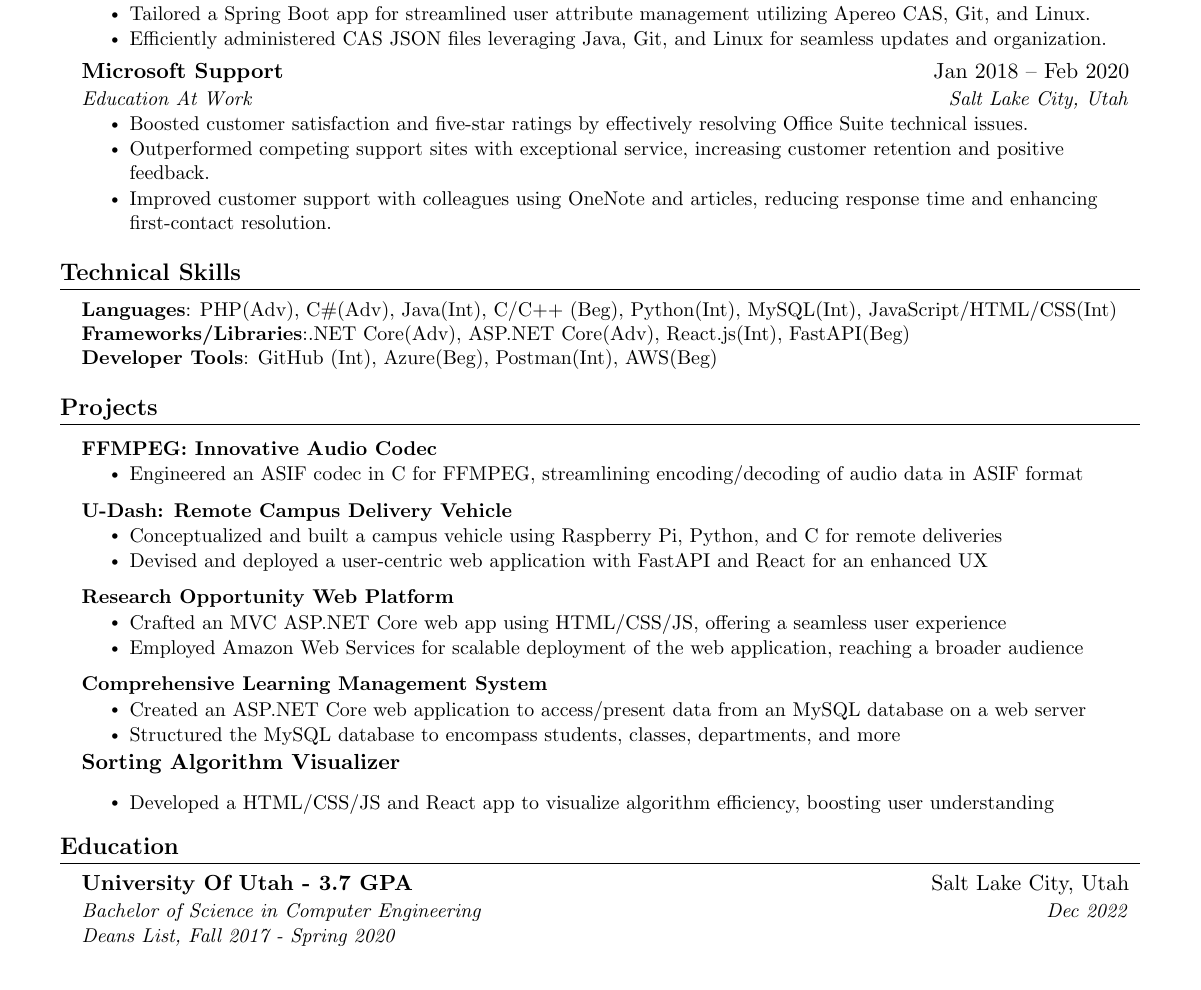
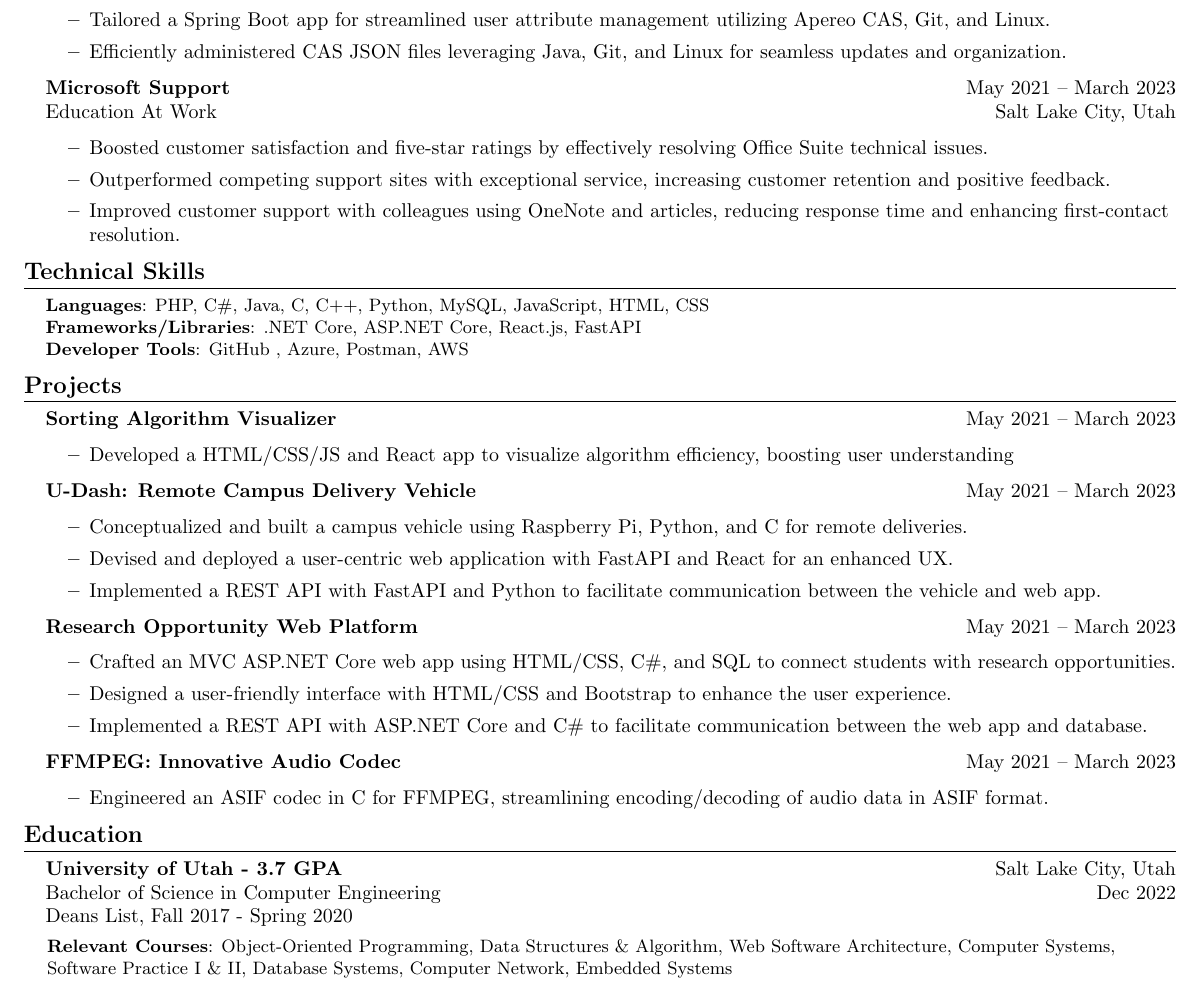
Before and after one commit to ZahidSafi/ZahidSafiResume, a LaTeX CV (ZahidSafiResume.tex): part of the page, cut so that both start at the same text. Compiled offline with pdfLaTeX.

Commit message:
big overhaul of the resume, removed unused stuff

```diff
--- a/ZahidSafiResume.tex
+++ b/ZahidSafiResume.tex
@@ -5,7 +5,8 @@
 % License : MIT
 %------------------------
 
-\documentclass[letterpaper,11pt]{article}
+\documentclass[letterpaper,1pt]{article}
+
 
 \usepackage{latexsym}
 \usepackage[empty]{fullpage}
@@ -131,2 +80,17 @@
+              \begin{itemize}
+                \item{Partnered to modernize the University’s login page using Apereo CAS, Git, Tomcat, HTML, and Linux.}
+                \item{Tailored a Spring Boot app for streamlined user attribute management utilizing Apereo CAS, Git, and Linux.}
+                \item{ Efficiently administered CAS JSON files leveraging Java, Git, and Linux for seamless updates and organization.}
+              \end{itemize}
+        }
 
-\resumeItemListEnd
+  \item{
+              \textbf{Microsoft Support} \hfill May 2021 -- March 2023 \\
+              Education At Work \hfill Salt Lake City, Utah \\
+              \begin{itemize}
+                \item{Boosted customer satisfaction and five-star ratings by effectively resolving Office Suite technical issues.}
+                \item{Outperformed competing support sites with exceptional service, increasing customer retention and positive
+                            feedback.}
+                \item{Improved customer support with colleagues using OneNote and articles, reducing response time and enhancing
+                            first-contact resolution.}
+              \end{itemize}
@@ -137,76 +99,65 @@
-\resumeItemListStart
-\resumeItem{Partnered to modernize the University's login page using Apereo CAS, Git, Tomcat, HTML, and Linux.}
-\resumeItem{Tailored a Spring Boot app for streamlined user attribute management utilizing Apereo CAS, Git, and Linux.}
-\resumeItem{Efficiently administered CAS JSON files leveraging Java, Git, and Linux for seamless updates and organization.}
-\resumeItemListEnd
+\end{itemize}
 
-
-\resumeSubheading
-{Microsoft Support}{Jan 2018 -- Feb 2020}
-{Education At Work}{Salt Lake City, Utah}
-\resumeItemListStart
-\resumeItem{Boosted customer satisfaction and five-star ratings by effectively resolving Office Suite technical issues.}
-\resumeItem{Outperformed competing support sites with exceptional service, increasing customer retention and positive feedback.}
-\resumeItem{Improved customer support with colleagues using OneNote and articles, reducing response time and enhancing first-contact resolution.}
-\resumeItemListEnd
-\resumeItemListEnd
+%-----------TECHNICAL SKILLS-----------
 
 \section{\textbf{Technical Skills}}
-\begin{itemize}[leftmargin=0.15in, label={}]
+\begin{itemize}[leftmargin=0.15in, itemsep=0pt, parsep=0pt, label={}]
   \small{\item{
-                    \textbf{Languages}{: PHP(Adv), C\#(Adv), Java(Int), C/C++ (Beg), Python(Int), MySQL(Int),  JavaScript/HTML/CSS(Int)} \\
-                    \textbf{Frameworks/Libraries}{:.NET Core(Adv), ASP.NET Core(Adv), React.js(Int), FastAPI(Beg)} \\
-                    \textbf{Developer Tools}{: GitHub (Int), Azure(Beg), Postman(Int), AWS(Beg)} \\
+                \textbf{Languages}{: PHP, C\#, Java, C, C++, Python, MySQL,  JavaScript, HTML, CSS} \\
+                \textbf{Frameworks/Libraries}{: .NET Core, ASP.NET Core, React.js, FastAPI} \\
+                \textbf{Developer Tools}{: GitHub , Azure, Postman, AWS} \\
           }}
 \end{itemize}
 
 
 %-----------PROJECTS-----------
+
 \section{\textbf{Projects}}
-\resumeSubHeadingListStart
-\resumeProjectHeading
-{\textbf{FFMPEG: Innovative Audio Codec} }{}
-\resumeItemListStart
-\resumeItem{Engineered an ASIF codec in C for FFMPEG, streamlining encoding/decoding of audio data in ASIF format}
-\resumeItemListEnd
-\resumeProjectHeading
-{\textbf{U-Dash: Remote Campus Delivery Vehicle} }{}
-\resumeItemListStart
-\resumeItem{Conceptualized and built a campus vehicle using Raspberry Pi, Python, and C for remote deliveries}
-\resumeItem{Devised and deployed a user-centric web application with FastAPI and React for an enhanced UX}
-\resumeItemListEnd
-\resumeProjectHeading
-{\textbf{Research Opportunity Web Platform} }{}
-\resumeItemListStart
-\resumeItem{Crafted an MVC ASP.NET Core web app using HTML/CSS/JS, offering a seamless user experience}
-\resumeItem{Employed Amazon Web Services for scalable deployment of the web application, reaching a broader audience}
-\resumeItemListEnd
-\resumeProjectHeading
-{\textbf{Comprehensive Learning Management System} }{}
-\resumeItemListStart
-\resumeItem{Created an ASP.NET Core web application to access/present data from an MySQL database on a web server}
-\resumeItem{Structured the MySQL database to encompass students, classes, departments, and more}
-\resumeItemListEnd
-{\textbf{Sorting Algorithm Visualizer} }{}
-\resumeItemListStart
-\resumeItem{Developed a HTML/CSS/JS and React app to visualize algorithm efficiency, boosting user understanding}
-\resumeItemListEnd
+\begin{itemize}[leftmargin=0.15in, itemsep=0pt, parsep=0pt, label={}]
+  \item{
+              \textbf{Sorting Algorithm Visualizer} \hfill May 2021 -- March 2023 \\
+              \begin{itemize}
+                \item{Developed a HTML/CSS/JS and React app to visualize algorithm efficiency, boosting user understanding}
+              \end{itemize}
+        }
+  \item{
+              \textbf{U-Dash: Remote Campus Delivery Vehicle} \hfill May 2021 -- March 2023 \\
+              \begin{itemize}
+                \item{Conceptualized and built a campus vehicle using Raspberry Pi, Python, and C for remote deliveries.}
+                \item{Devised and deployed a user-centric web application with FastAPI and React for an enhanced UX.}
+                \item{Implemented a REST API with FastAPI and Python to facilitate communication between the vehicle and web app.}
+              \end{itemize}
+        }
+  \item{
+              \textbf{Research Opportunity Web Platform} \hfill May 2021 -- March 2023 \\
+              \begin{itemize}
+                \item{Crafted an MVC ASP.NET Core web app using HTML/CSS, C\#, and SQL to connect students with research opportunities.}
+                \item{Designed a user-friendly interface with HTML/CSS and Bootstrap to enhance the user experience.}
+                \item{Implemented a REST API with ASP.NET Core and C\# to facilitate communication between the web app and database.}
+              \end{itemize}
+        }
+  \item{
+              \textbf{FFMPEG: Innovative Audio Codec} \hfill May 2021 -- March 2023 \\
+              \begin{itemize}
+                \item{Engineered an ASIF codec in C for FFMPEG, streamlining encoding/decoding of audio data in ASIF format.}
+              \end{itemize}
+        }
+
+\end{itemize}
 
 
 
-\resumeSubHeadingListEnd
+%-----------EDUCATION-----------
 
-%-----------EDUCATION-----------
 \section{\textbf{Education}}
-\resumeSubHeadingListStart
-\resumeSubheading
-{\textbf{University Of Utah} - 3.7 GPA}{Salt Lake City, Utah}
-{Bachelor of Science in Computer Engineering}{Dec 2022}
-\resumeItem {\emph{Deans List, Fall 2017 - Spring 2020}}
-
-%  \begin{itemize}[leftmargin=0.01in, label={}]
-% \small{\item{
-%  \textbf{Relevant Courses}{: Object-Oriented Programming, Data Structures \& Algorithm, Web Software Architecture, Computer Systems, Software Practice I \& II, Database Systems, Computer Network, Embedded Systems} \\
-% }}
+\begin{itemize}[leftmargin=0.15in, itemsep=0pt, parsep=0pt, label={}]
+  \item{
+              \textbf{University of Utah - 3.7 GPA} \hfill Salt Lake City, Utah \\
+              Bachelor of Science in Computer Engineering \hfill Dec 2022 \\
+              Deans List, Fall 2017 - Spring 2020
+              \begin{itemize}[leftmargin=0.01in, label={}]
+                \small{\item{
+                              \textbf{Relevant Courses}{: Object-Oriented Programming, Data Structures \& Algorithm, Web Software Architecture, Computer Systems, Software Practice I \& II, Database Systems, Computer Network, Embedded Systems} \\
+                        }}
 
               \end{itemize}
```
Also changed, not shown: ZahidSafiResume.pdf, ZahidSafiResume.tex (105 more changed lines), 3 other files. Lines whose indentation alone changed are shown as unchanged.
